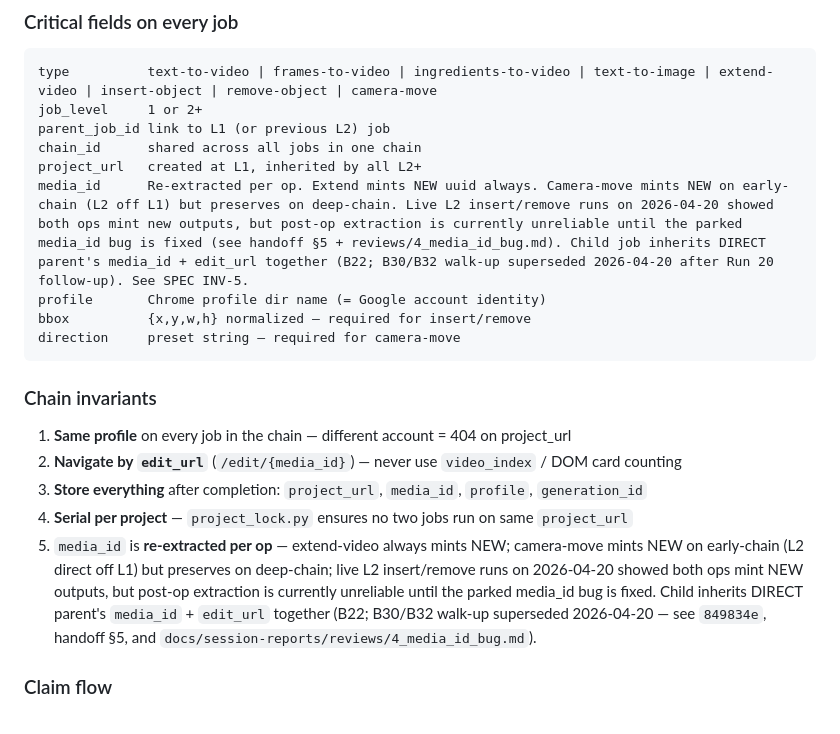
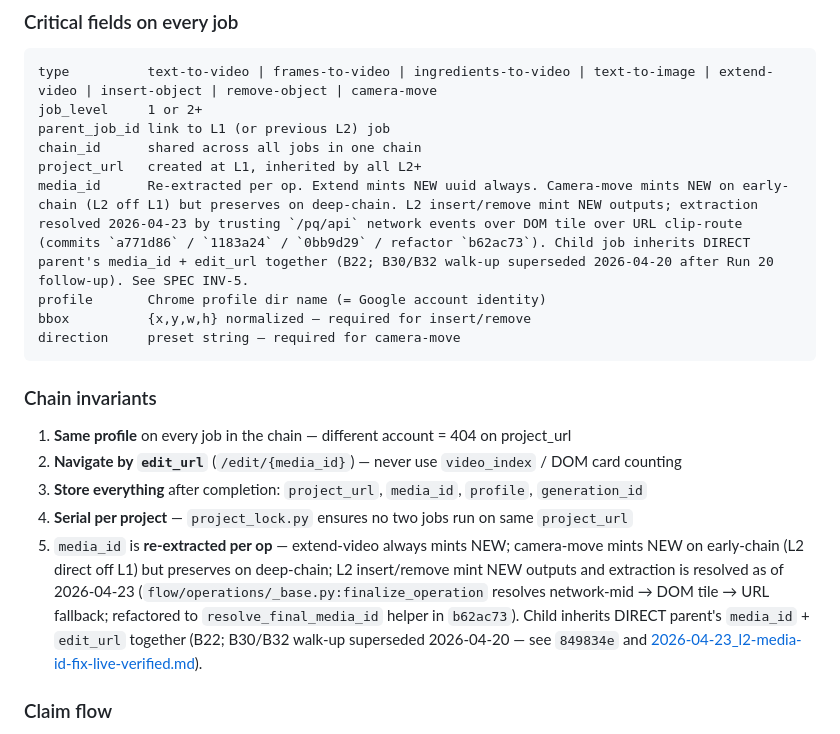
Before and after one commit to ngoctuandt1/FlowEngine, a Markdown page: CLAUDE.md, the part around the change. GitHub-like rendering.

```diff
--- a/CLAUDE.md
+++ b/CLAUDE.md
@@ -72,7 +72,7 @@ job_level     1 or 2+
 parent_job_id link to L1 (or previous L2) job
 chain_id      shared across all jobs in one chain
 project_url   created at L1, inherited by all L2+
-media_id      Re-extracted per op. Extend mints NEW uuid always. Camera-move mints NEW on early-chain (L2 off L1) but preserves on deep-chain. Live L2 insert/remove runs on 2026-04-20 showed both ops mint new outputs, but post-op extraction is currently unreliable until the parked media_id bug is fixed (see handoff §5 + reviews/4_media_id_bug.md). Child job inherits DIRECT parent's media_id + edit_url together (B22; B30/B32 walk-up superseded 2026-04-20 after Run 20 follow-up). See SPEC INV-5.
+media_id      Re-extracted per op. Extend mints NEW uuid always. Camera-move mints NEW on early-chain (L2 off L1) but preserves on deep-chain. L2 insert/remove mint NEW outputs; extraction resolved 2026-04-23 by trusting `/pq/api` network events over DOM tile over URL clip-route (commits `a771d86` / `1183a24` / `0bb9d29` / refactor `b62ac73`). Child job inherits DIRECT parent's media_id + edit_url together (B22; B30/B32 walk-up superseded 2026-04-20 after Run 20 follow-up). See SPEC INV-5.
 profile       Chrome profile dir name (= Google account identity)
 bbox          {x,y,w,h} normalized — required for insert/remove
 direction     preset string — required for camera-move
@@ -83,7 +83,7 @@ direction     preset string — required for camera-move
 2. **Navigate by `edit_url`** (`/edit/{media_id}`) — never use `video_index` / DOM card counting
 3. **Store everything** after completion: `project_url`, `media_id`, `profile`, `generation_id`
 4. **Serial per project** — `project_lock.py` ensures no two jobs run on same `project_url`
-5. `media_id` is **re-extracted per op** — extend-video always mints NEW; camera-move mints NEW on early-chain (L2 direct off L1) but preserves on deep-chain; live L2 insert/remove runs on 2026-04-20 showed both ops mint NEW outputs, but post-op extraction is currently unreliable until the parked media_id bug is fixed. Child inherits DIRECT parent's `media_id` + `edit_url` together (B22; B30/B32 walk-up superseded 2026-04-20 — see `849834e`, handoff §5, and `docs/session-reports/reviews/4_media_id_bug.md`).
+5. `media_id` is **re-extracted per op** — extend-video always mints NEW; camera-move mints NEW on early-chain (L2 direct off L1) but preserves on deep-chain; L2 insert/remove mint NEW outputs and extraction is resolved as of 2026-04-23 (`flow/operations/_base.py:finalize_operation` resolves network-mid → DOM tile → URL fallback; refactored to `resolve_final_media_id` helper in `b62ac73`). Child inherits DIRECT parent's `media_id` + `edit_url` together (B22; B30/B32 walk-up superseded 2026-04-20 — see `849834e` and [2026-04-23_l2-media-id-fix-live-verified.md](docs/session-reports/2026-04-23_l2-media-id-fix-live-verified.md)).
 
 ### Claim flow
 Worker `main.py` → `POST /api/worker/claim` with `profiles` list → server returns job where
```
Also changed, not shown: docs/session-reports/2026-04-20_session-handoff.md (+6 -3 lines).
